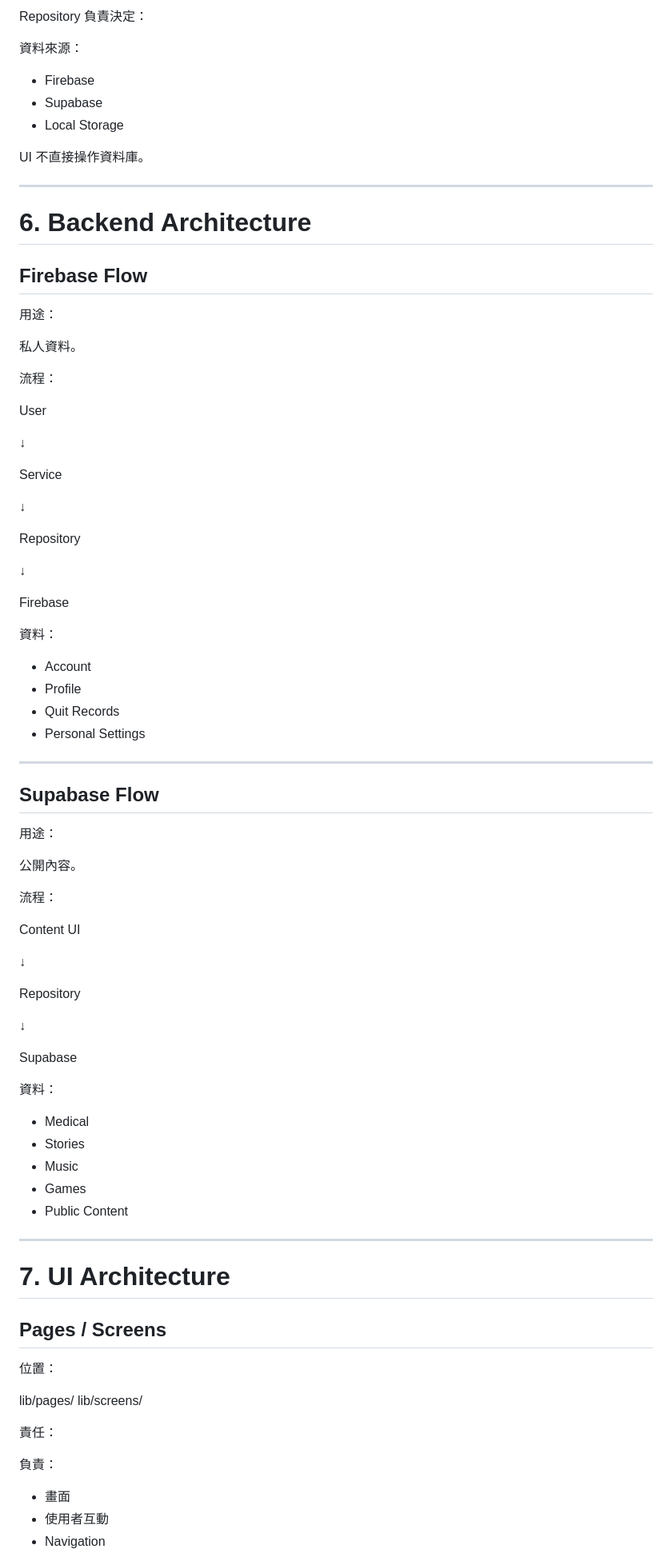
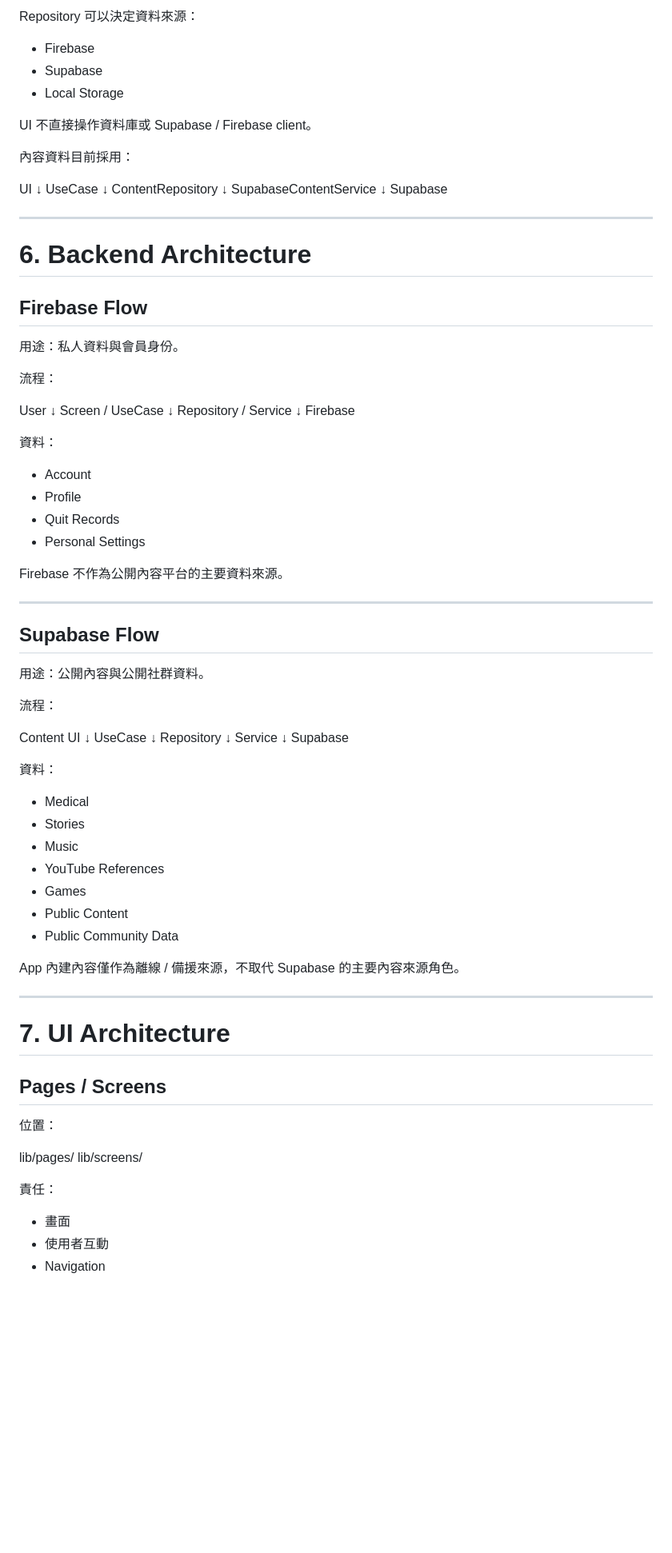
Before and after one commit to johnbutyno3/quit_smoking_club, a Markdown page: docs/QSC_ARCHITECTURE.md, the part around one of its changes. Shown at 80% size. GitHub-like rendering; blank space fills up the shorter version.

```diff
--- a/docs/QSC_ARCHITECTURE.md
+++ b/docs/QSC_ARCHITECTURE.md
@@ -210,45 +118,41 @@ lib/repositories/
 
-
-Repository 負責決定：
-
-資料來源：
+Repository 可以決定資料來源：
 
 - Firebase
 - Supabase
 - Local Storage
 
+UI 不直接操作資料庫或 Supabase / Firebase client。
 
-UI 不直接操作資料庫。
+內容資料目前採用：
 
+UI
+↓
+UseCase
+↓
+ContentRepository
+↓
+SupabaseContentService
+↓
+Supabase
 
 ---
 
 # 6. Backend Architecture
 
-
 ## Firebase Flow
 
-用途：
-
-私人資料。
-
+用途：私人資料與會員身份。
 
 流程：
 
 User
-
 ↓
-
-Service
-
+Screen / UseCase
 ↓
-
-Repository
-
+Repository / Service
 ↓
-
 Firebase
-
 
 資料：
 
@@ -257,42 +161,41 @@ Firebase
 - Quit Records
 - Personal Settings
 
+Firebase 不作為公開內容平台的主要資料來源。
 
 ---
 
 ## Supabase Flow
 
-用途：
-
-公開內容。
-
+用途：公開內容與公開社群資料。
 
 流程：
 
 Content UI
-
 ↓
-
+UseCase
+↓
 Repository
-
 ↓
-
+Service
+↓
 Supabase
-
 
 資料：
 
 - Medical
 - Stories
 - Music
+- YouTube References
 - Games
 - Public Content
+- Public Community Data
 
+App 內建內容僅作為離線 / 備援來源，不取代 Supabase 的主要內容來源角色。
 
 ---
 
 # 7. UI Architecture
-
 
 ## Pages / Screens
 
@@ -301,10 +204,7 @@ Supabase
 lib/pages/
 lib/screens/
 
-
 責任：
-
-負責：
 
 - 畫面
 - 使用者互動
```
Also changed, not shown: other parts of docs/QSC_ARCHITECTURE.md (+56 -181 lines).
